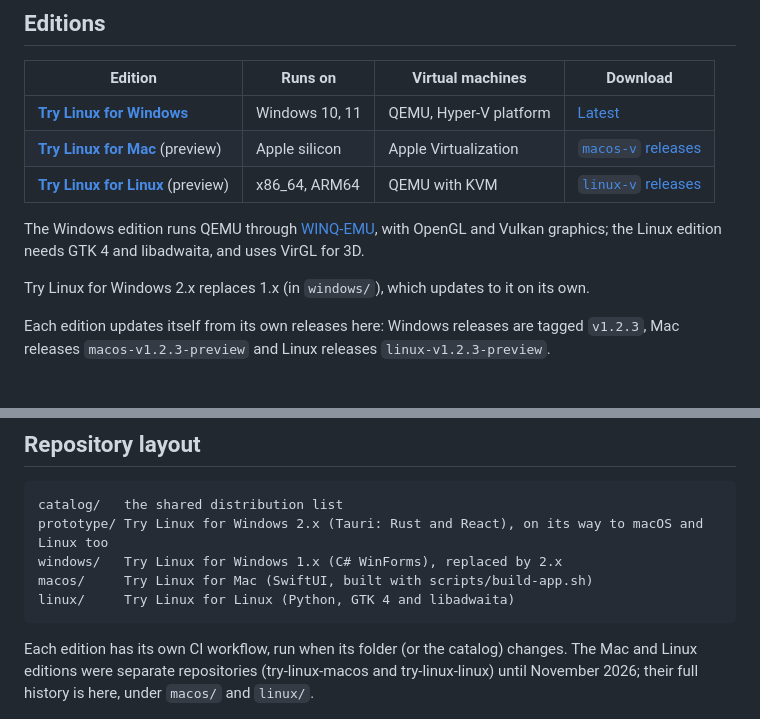
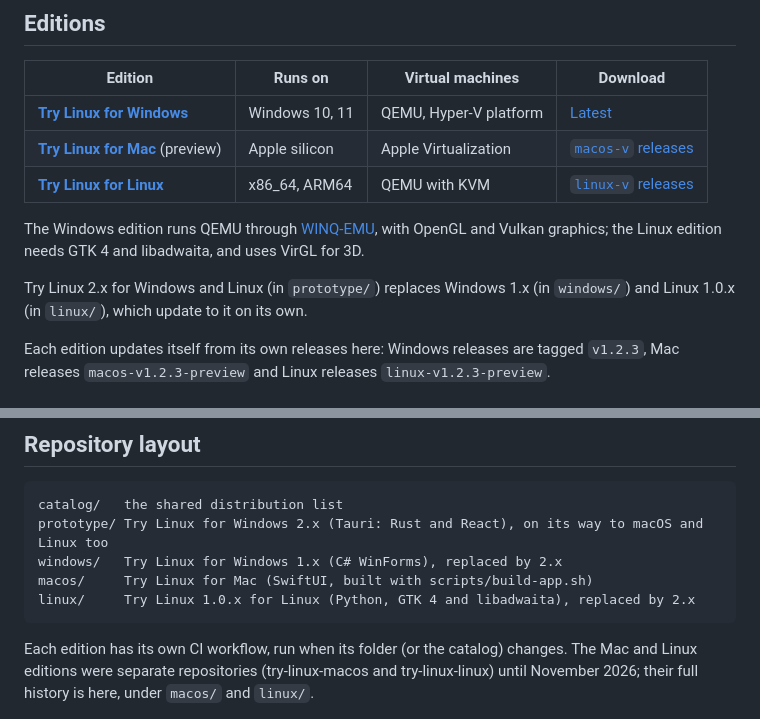
Before and after one commit to donnysaengkio/try-linux, a Markdown page: README.md, 2 parts joined by grey strips. GitHub-like rendering.

````diff
--- a/README.md
+++ b/README.md
@@ -12,12 +12,13 @@ SHA-512 checksum, creates a virtual disk and boots it in a window.
 |---|---|---|---|
 | [**Try&nbsp;Linux&nbsp;for&nbsp;Windows**](prototype/README.md) | Windows&nbsp;10,&nbsp;11 | QEMU,&nbsp;Hyper-V&nbsp;platform | [Latest](https://github.com/donnysaengkio/try-linux/releases/latest) |
 | [**Try&nbsp;Linux&nbsp;for&nbsp;Mac**](macos/README.md)&nbsp;(preview) | Apple&nbsp;silicon | Apple&nbsp;Virtualization | [`macos-v`&nbsp;releases](https://github.com/donnysaengkio/try-linux/releases?q=macos-v&expanded=true) |
-| [**Try&nbsp;Linux&nbsp;for&nbsp;Linux**](linux/README.md)&nbsp;(preview) | x86_64,&nbsp;ARM64 | QEMU&nbsp;with&nbsp;KVM | [`linux-v`&nbsp;releases](https://github.com/donnysaengkio/try-linux/releases?q=linux-v&expanded=true) |
+| [**Try&nbsp;Linux&nbsp;for&nbsp;Linux**](prototype/README-linux.md) | x86_64,&nbsp;ARM64 | QEMU&nbsp;with&nbsp;KVM | [`linux-v`&nbsp;releases](https://github.com/donnysaengkio/try-linux/releases?q=linux-v&expanded=true) |
 
 The Windows edition runs QEMU through [WINQ-EMU](https://github.com/cmspam/winq-emu), with
 OpenGL and Vulkan graphics; the Linux edition needs GTK 4 and libadwaita, and uses VirGL for 3D.
 
-Try Linux for Windows 2.x replaces 1.x (in `windows/`), which updates to it on its own.
+Try Linux 2.x for Windows and Linux (in `prototype/`) replaces Windows 1.x (in `windows/`) and Linux 1.0.x (in
+`linux/`), which update to it on its own.
 
 Each edition updates itself from its own releases here: Windows releases are tagged `v1.2.3`,
 Mac releases `macos-v1.2.3-preview` and Linux releases `linux-v1.2.3-preview`.
@@ -44,7 +45,7 @@ catalog/   the shared distribution list
 prototype/ Try Linux for Windows 2.x (Tauri: Rust and React), on its way to macOS and Linux too
 windows/   Try Linux for Windows 1.x (C# WinForms), replaced by 2.x
 macos/     Try Linux for Mac (SwiftUI, built with scripts/build-app.sh)
-linux/     Try Linux for Linux (Python, GTK 4 and libadwaita)
+linux/     Try Linux 1.0.x for Linux (Python, GTK 4 and libadwaita), replaced by 2.x
 ```
 
 Each edition has its own CI workflow, run when its folder (or the catalog) changes. The Mac
````
Also changed, not shown: linux/README.md (+5 -1 lines), prototype/README-linux.md (added, +179 -0 lines), prototype/README.md (+28 -3 lines), prototype/docs/images/linux-choose-os.png (added), prototype/docs/images/linux-settings-hardware.png (added), prototype/docs/images/linux-theme-light.png (added), prototype/docs/images/linux-virtual-machines.png (added), 1 other file.
